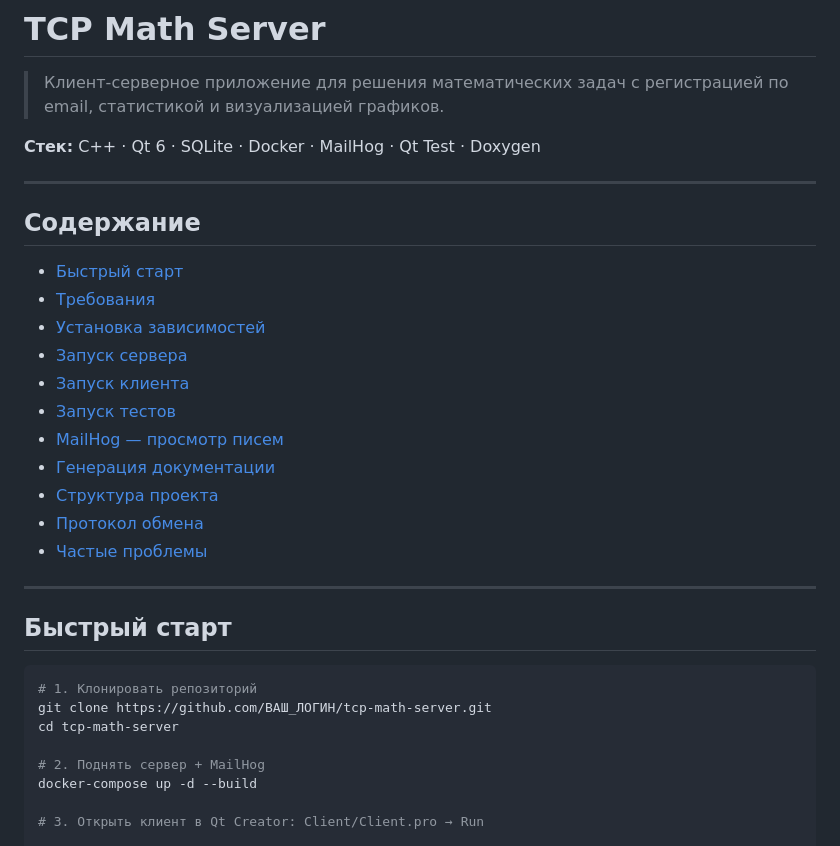
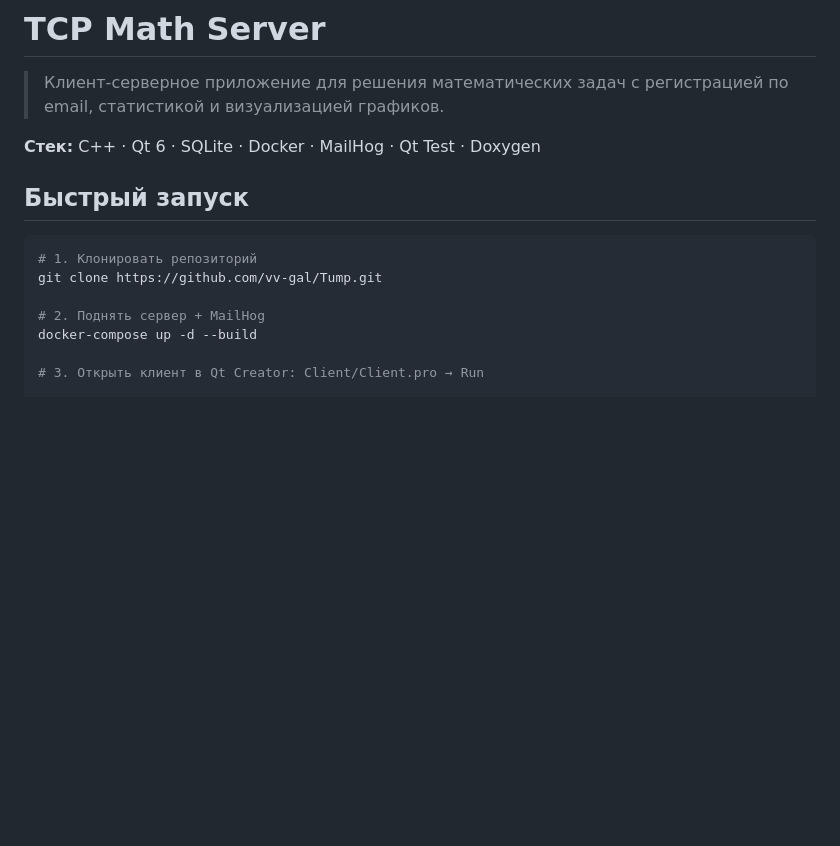
Before and after one commit to vv-gal/Tump, a Markdown page: README.md, the part around the change. Drawn GitHub-style; blank space fills up the shorter version.

````diff
--- a/README.md
+++ b/README.md
@@ -5,30 +5,11 @@
 
 **Стек:** C++ · Qt 6 · SQLite · Docker · MailHog · Qt Test · Doxygen
 
----
-
-## Содержание
-
-- [Быстрый старт](#быстрый-старт)
-- [Требования](#требования)
-- [Установка зависимостей](#установка-зависимостей)
-- [Запуск сервера](#запуск-сервера)
-- [Запуск клиента](#запуск-клиента)
-- [Запуск тестов](#запуск-тестов)
-- [MailHog — просмотр писем](#mailhog--просмотр-писем)
-- [Генерация документации](#генерация-документации)
-- [Структура проекта](#структура-проекта)
-- [Протокол обмена](#протокол-обмена)
-- [Частые проблемы](#частые-проблемы)
-
----
-
-## Быстрый старт
+## Быстрый запуск
 
 ```bash
 # 1. Клонировать репозиторий
-git clone https://github.com/ВАШ_ЛОГИН/tcp-math-server.git
-cd tcp-math-server
+git clone https://github.com/vv-gal/Tump.git
 
 # 2. Поднять сервер + MailHog
 docker-compose up -d --build
````
